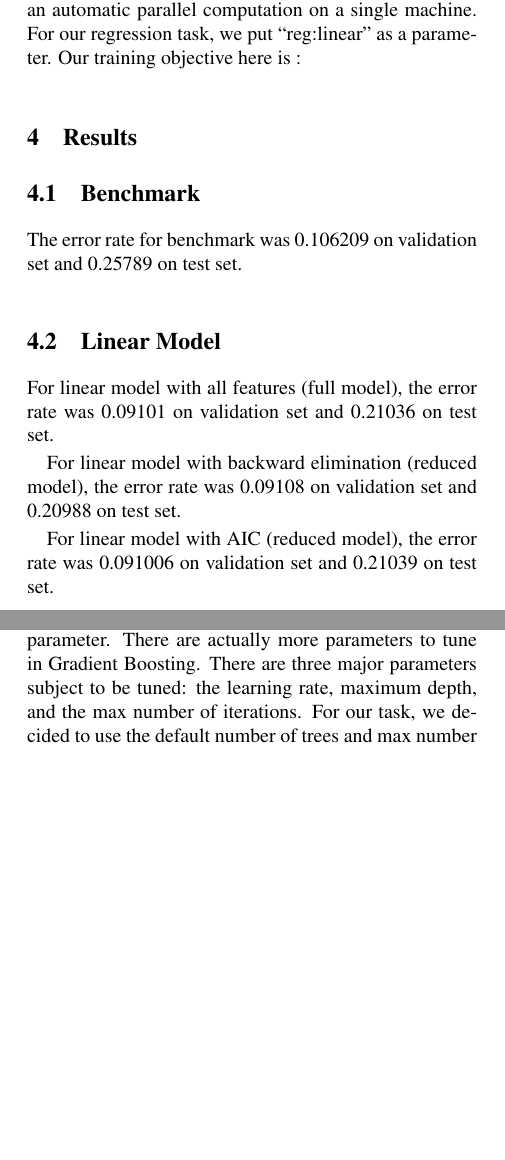
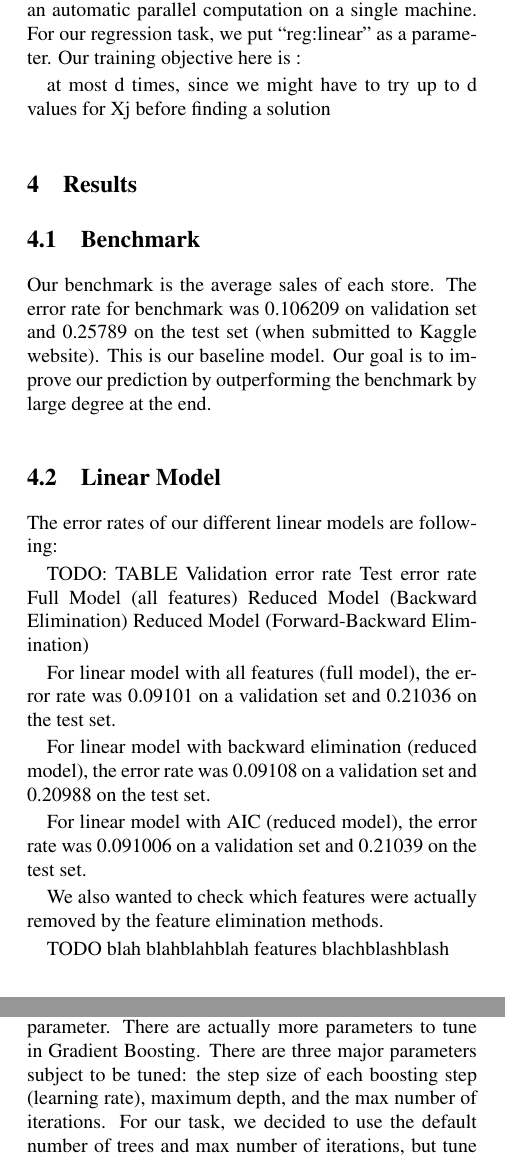
Before and after one commit to MYVNSK/Rossmann-Kaggle-, a LaTeX document (final_report.tex): two parts of the columns of pages 4 and 5 of 7, joined at a grey line, cut so that both start at the same text, the shorter picture padded with empty space. Compiled offline with pdfLaTeX; a LaTeX package or settings file that is missing is left out.

Commit message:
A lot of things

```diff
--- a/final_report.tex
+++ b/final_report.tex
@@ -154,20 +152,33 @@ The similarity between Random Forest and Gradient Boosting is that both generate
 
 In particular, we used R's xgboost package. XGBoost also known as Extreme Gradient Boosting is a powerful supervised learning algorithm (). This package enables an automatic parallel computation on a single machine. For our regression task, we put ``reg:linear'' as a parameter. Our training objective here is :
 
-
-
+at most d times, since we might have to try up to d values for Xj before finding a solution
 
 \section{Results}
 \subsection{Benchmark}
-The error rate for benchmark was 0.106209 on validation set and 0.25789 on test set.
+Our benchmark is the average sales of each store. The error rate for benchmark was 0.106209 on validation set and 0.25789 on the test set (when submitted to Kaggle website). This is our baseline model. Our goal is to improve our prediction by outperforming the benchmark by large degree at the end.
 
 \subsection{Linear Model}
+The error rates of our different linear models are following:
 
-For linear model with all features (full model), the error rate was 0.09101 on validation set and 0.21036 on test set.
+TODO: TABLE
+                                    Validation error rate         Test error rate
+Full Model (all features)
+Reduced Model (Backward Elimination)
+Reduced Model (Forward-Backward Elimination)
 
-For linear model with backward elimination (reduced model), the error rate was 0.09108 on validation set and 0.20988 on test set.
 
-For linear model with AIC (reduced model), the error rate was 0.091006 on validation set and 0.21039 on test set.
+For linear model with all features (full model), the error rate was 0.09101 on a validation set and 0.21036 on the test set.
+
+For linear model with backward elimination (reduced model), the error rate was 0.09108 on a validation set and 0.20988 on the test set.
+
+For linear model with AIC (reduced model), the error rate was 0.091006 on a validation set and 0.21039 on the test set.
+
+
+We also wanted to check which features were actually removed by the feature elimination methods.
+
+TODO blah blahblahblah features blachblashblash
+
 
 \subsection{Random Forest}
 The major parater we tune for Random Forest is the depth and number of trees. We used 5 fold cross validation to compute average RMSPE while varying the depth and number of trees. The plot for varying depth is shown below:
@@ -187,4 +198,4 @@ As the plot illustrates, we could see that RMSPE does not change much after the
 Hence, we chose 30 as depth, 100 as ntrees to run random forest. The error rate for random forest (depth=30, ntrees=100) was 0.020639 for validation set and 0.14411 on test set.
 
 \subsection{Gradient Boosting}
-Before comparing the results of gradient boosting with other algorithms we performed, let's explore on the results of gradient boosting itself only. Although we already feature engineered our data set, we decided to also see how our test error rate changes when we exclude stores with 0 sales. As we did in previous methodologies, we tried a range of certain parameters to maximize its prediction accuracy. Since the major issue of all machine learning tasks is to prevent overfitting on training data, we also used 5-fold cross validation to generalize. We computed the average error rates of 5-fold as a parameter changes, and graphed them to choose the best parameter. There are actually more parameters to tune in Gradient Boosting. There are three major parameters subject to be tuned: the learning rate, maximum depth, and the max number of iterations. For our task, we decided to use the default number of trees and max number of iterations, but tune the learning rate. We might check how the different number of iterations affect the performance, but we checked it did not affect much but exponentially increase the runtime. We decided to set it as 300, and try different learning rates.
+Before comparing the results of gradient boosting with other algorithms we performed, let's explore on the results of gradient boosting itself only. Although we already feature engineered our data set, we decided to also see how our test error rate changes when we exclude stores with 0 sales. As we did in previous methodologies, we tried a range of certain parameters to maximize its prediction accuracy. Since the major issue of all machine learning tasks is to prevent overfitting on training data, we also used 5-fold cross validation to generalize. We computed the average error rates of 5-fold as a parameter changes, and graphed them to choose the best parameter. There are actually more parameters to tune in Gradient Boosting. There are three major parameters subject to be tuned: the step size of each boosting step (learning rate), maximum depth, and the max number of iterations. For our task, we decided to use the default number of trees and max number of iterations, but tune the step size. We might check how the different number of iterations affect the performance, but we checked it did not affect much but exponentially increase the runtime. We decided to set it as 300, and try different step sizes.
```
Also changed, not shown: img/correlation.png (added), final_report.tex (17 more changed lines), 1 other file.
